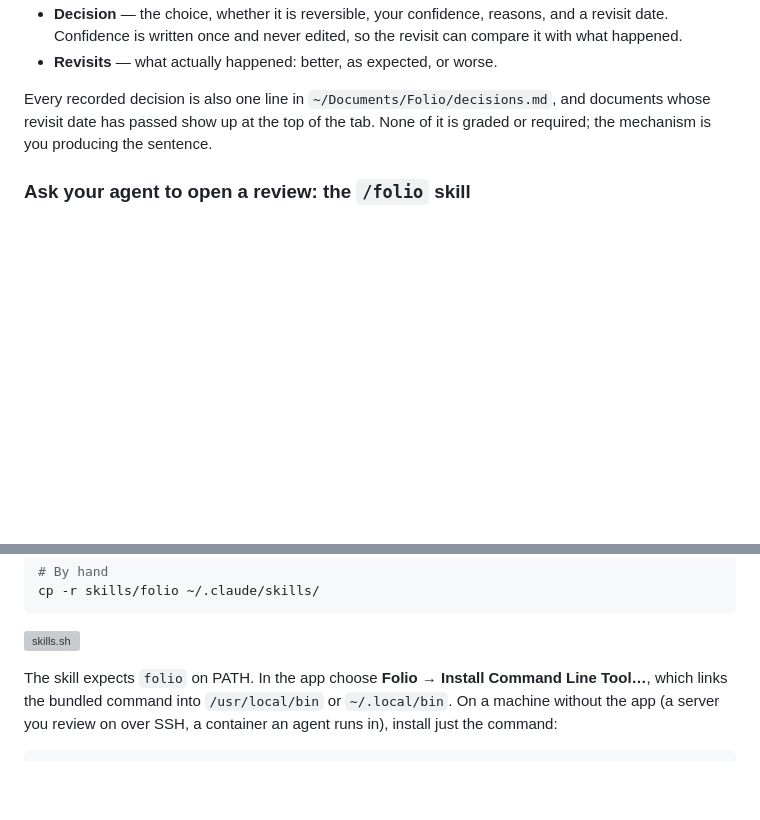
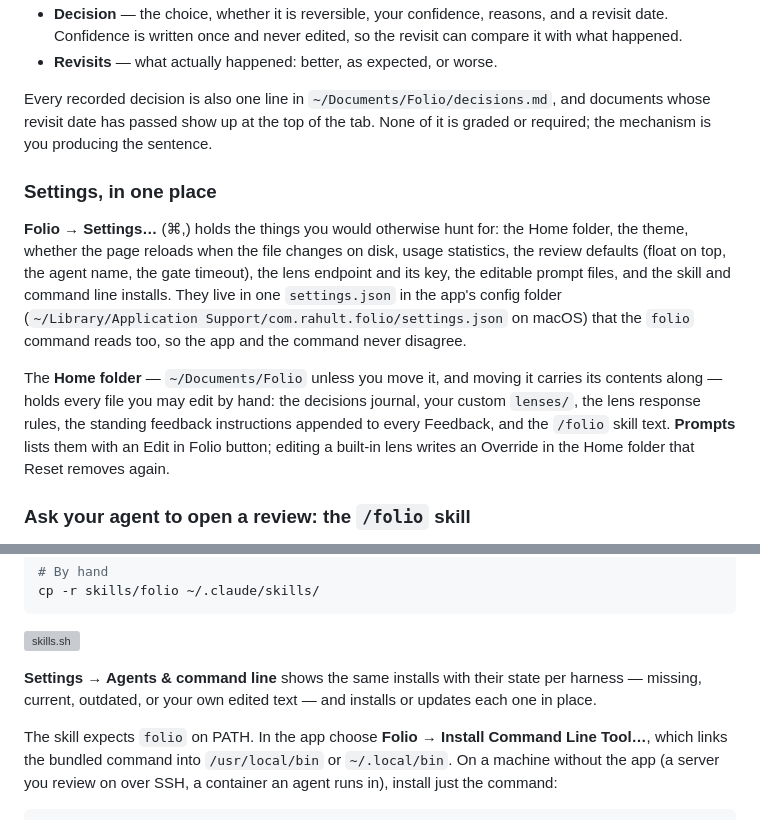
Before and after one commit to rahult/folio, a Markdown page: README.md, 2 parts joined by grey strips. GitHub-like rendering; blank space fills up the shorter version; grey boxes are pictures that could not be loaded.

Commit message:
Document Settings and mark it shipped on the roadmap
Co-Authored-By: Claude Fable 5.1 <noreply@anthropic.com>
Claude-Session: https://claude.ai/code/session_01HCR6Kn5dNXYyTsMjvi2LEM

````diff
--- a/README.md
+++ b/README.md
@@ -154,6 +154,26 @@ and documents whose revisit date has passed show up at the top of the tab.
 None of it is graded or required; the mechanism is you producing the
 sentence.
 
+### Settings, in one place
+
+**Folio → Settings…** (⌘,) holds the things you would otherwise hunt for:
+the Home folder, the theme, whether the page reloads when the file changes
+on disk, usage statistics, the review defaults (float on top, the agent
+name, the gate timeout), the lens endpoint and its key, the editable prompt
+files, and the skill and command line installs. They live in one
+`settings.json` in the app's config folder
+(`~/Library/Application Support/com.rahult.folio/settings.json` on macOS)
+that the `folio` command reads too, so the app and the command never
+disagree.
+
+The **Home folder** — `~/Documents/Folio` unless you move it, and moving it
+carries its contents along — holds every file you may edit by hand: the
+decisions journal, your custom `lenses/`, the lens response rules, the
+standing feedback instructions appended to every Feedback, and the `/folio`
+skill text. **Prompts** lists them with an Edit in Folio button; editing a
+built-in lens writes an Override in the Home folder that Reset removes
+again.
+
 ### Ask your agent to open a review: the `/folio` skill
 
 `skills/folio/` is an [Agent Skill](https://agentskills.io) that teaches a
@@ -179,6 +199,10 @@ cp -r skills/folio ~/.claude/skills/
 ```
 
 [![skills.sh](https://skills.sh/b/rahult/folio)](https://skills.sh/rahult/folio)
+
+**Settings → Agents & command line** shows the same installs with their
+state per harness — missing, current, outdated, or your own edited text —
+and installs or updates each one in place.
 
 The skill expects `folio` on PATH. In the app choose **Folio → Install
 Command Line Tool…**, which links the bundled command into
````
Also changed, not shown: docs/ROADMAP.md (+4 -4 lines).
